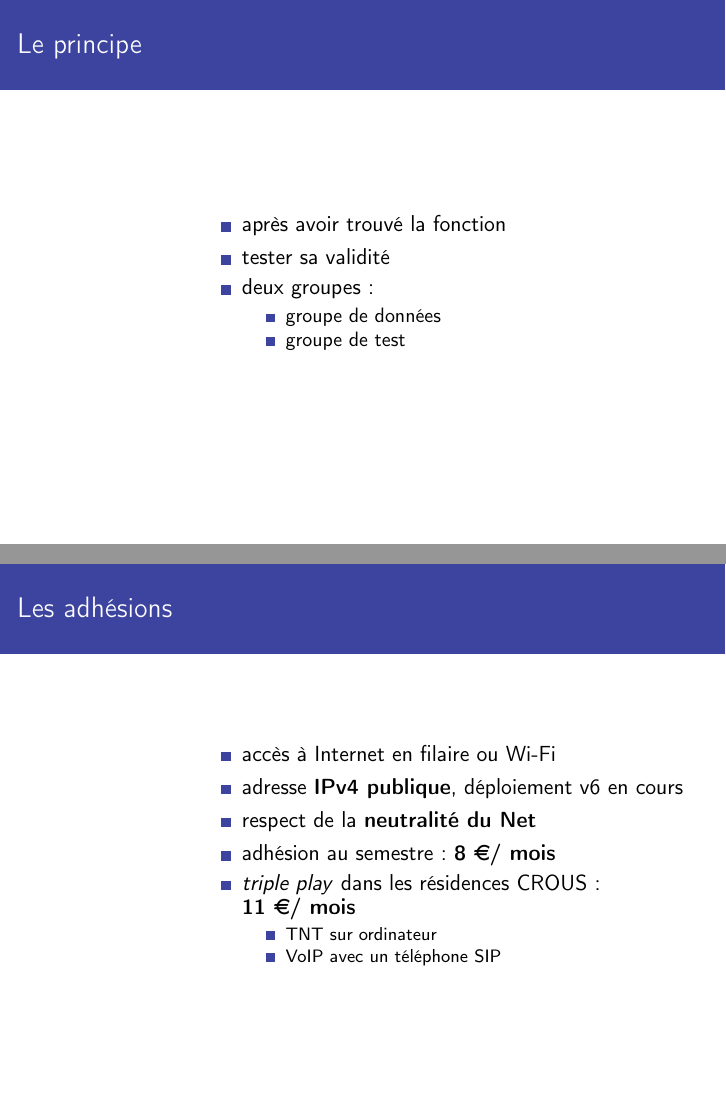
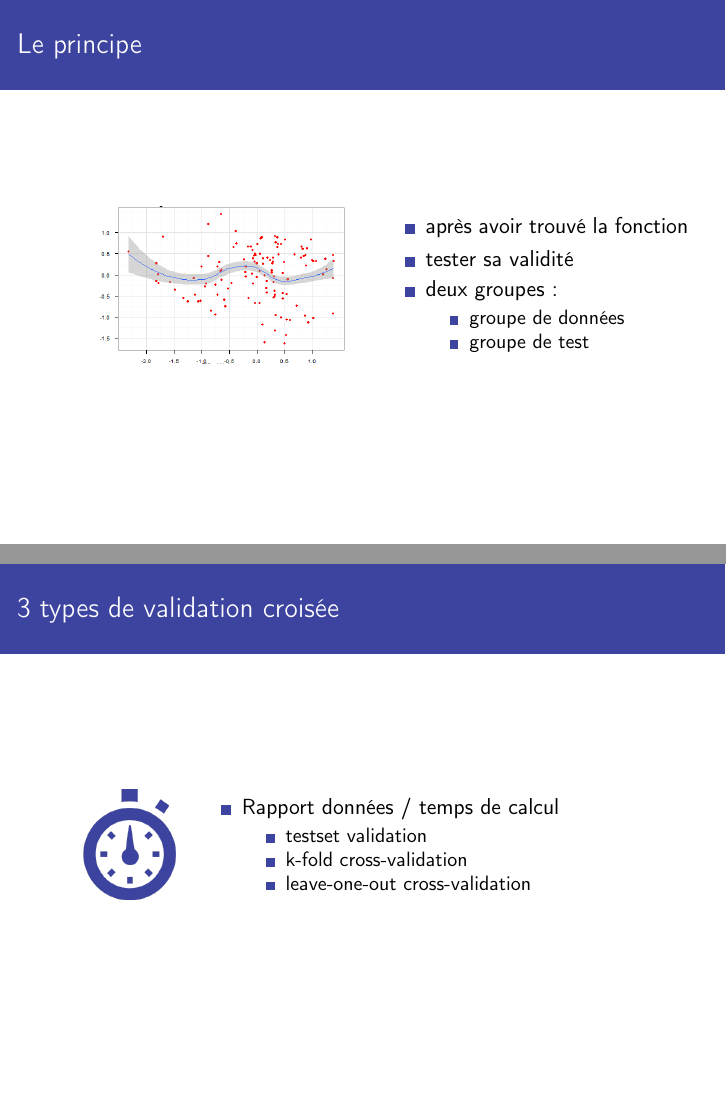
Before and after one commit to ThibaudDauce/CrossValidation, LaTeX slides (soutenance.tex): pages 4 and 5 of 11, joined at a grey line. Compiled offline with pdfLaTeX.

Commit message:
Add pictures

```diff
--- a/soutenance.tex
+++ b/soutenance.tex
@@ -79,13 +79,13 @@
 		\begin{frame}
 		\frametitle{Le principe}
 		\begin{tabular}{l l}
-			\begin{minipage}{0.2\textwidth}
+			\begin{minipage}{0.5\textwidth}
 				\begin{center}
-					% \includegraphics[width=0.9\textwidth]{images/residence.png}
+					\includegraphics[width=0.8\textwidth]{images/function.png}
 				\end{center}
 			\end{minipage}
 
-			\begin{minipage}{0.8\textwidth}
+			\begin{minipage}{0.5\textwidth}
 				\begin{itemize}
 					\item après avoir trouvé la fonction
 					\item tester sa validité
@@ -102,24 +102,21 @@
 
 	\subsection{3 types de validation croisée}
 		\begin{frame}
-		\frametitle{Les adhésions}
+		\frametitle{3 types de validation croisée}
 		\begin{tabular}{l l}
 			\begin{minipage}{0.2\textwidth}
 				\begin{center}
-					% \includegraphics[width=0.9\textwidth]{images/documents.png}
+					\includegraphics[width=0.9\textwidth]{images/clock.png}
 				\end{center}
 			\end{minipage}
 
 			\begin{minipage}{0.8\textwidth}
 				\begin{itemize}
-					\item accès à Internet en filaire ou Wi-Fi
-					\item adresse \textbf{IPv4 publique}, déploiement v6 en cours
-					\item respect de la \textbf{neutralité du Net}
-					\item adhésion au semestre : \textbf{8 \euro / mois}
-					\item \textit{triple play} dans les résidences CROUS : \mbox{\textbf{11 \euro / mois}}
+					\item Rapport données / temps de calcul
 					\begin{itemize}
-						\footnotesize{\item TNT sur ordinateur}
-						\footnotesize{\item VoIP avec un téléphone SIP}
+						\item testset validation
+						\item k-fold cross-validation
+						\item leave-one-out cross-validation
 					\end{itemize}
 				\end{itemize}
 			\end{minipage}
```
Also changed, not shown: images/clock.png (added), images/function.png (added), soutenance.pdf, soutenance.tex (4 more changed lines).
